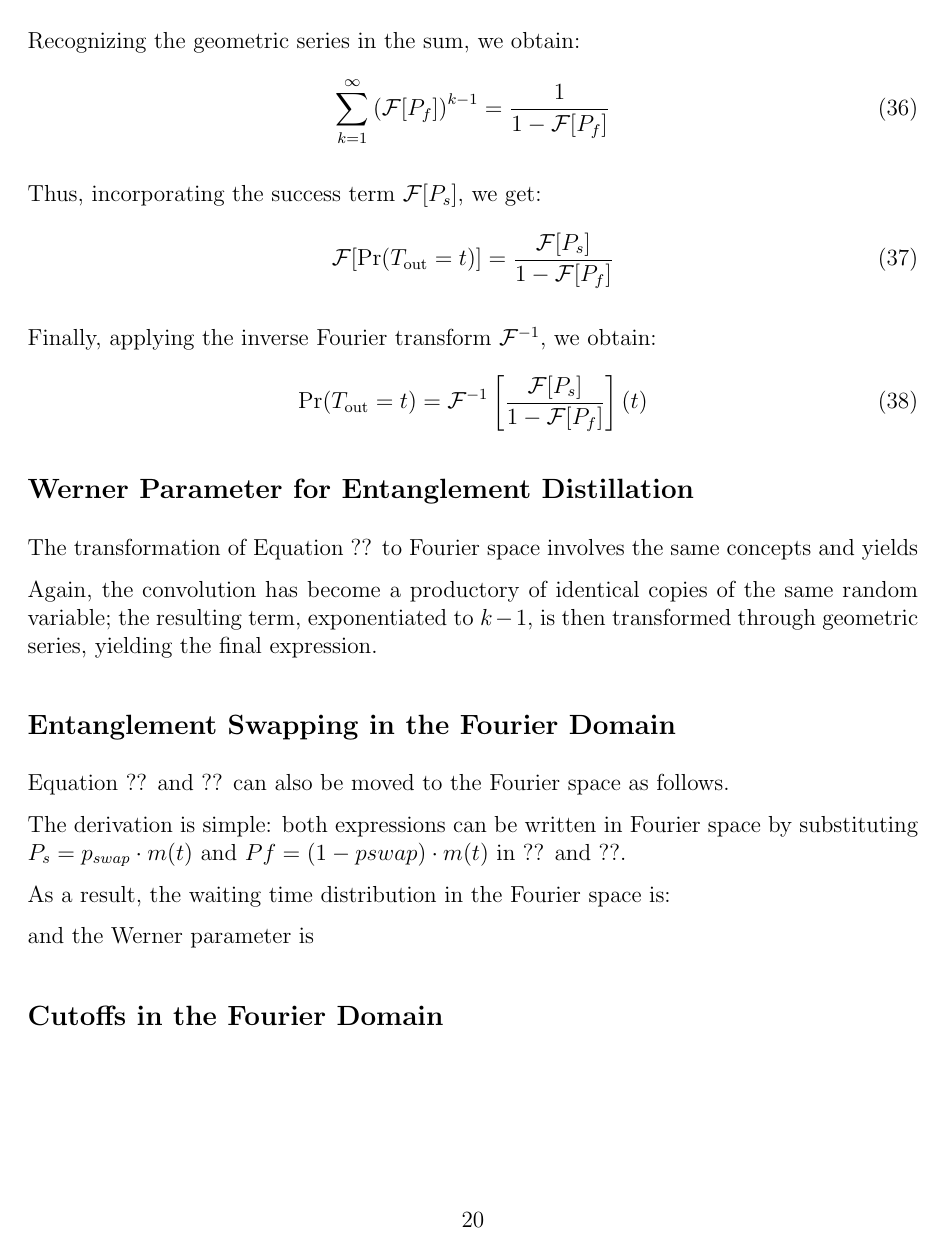
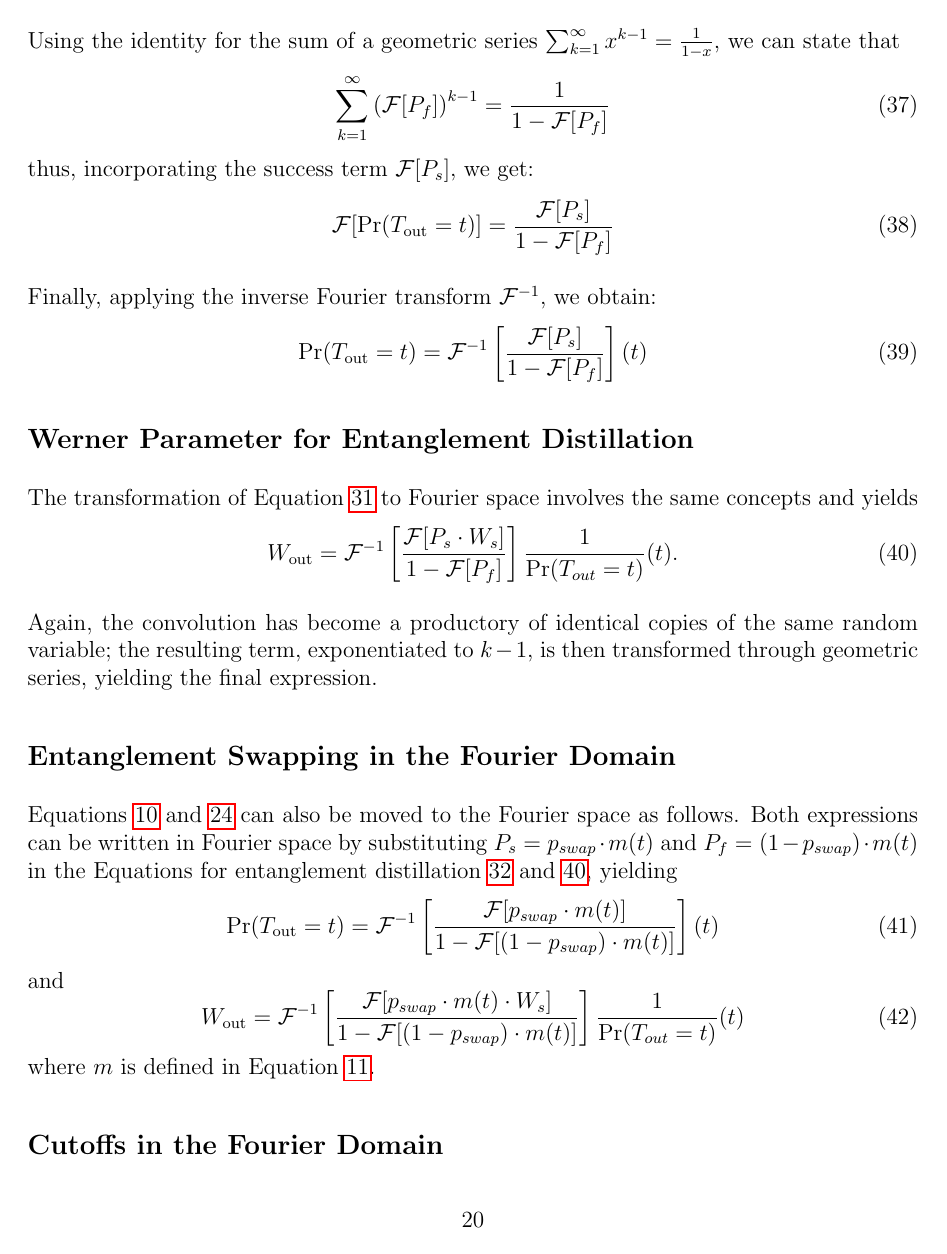
Before and after one commit to LorenzoLaCorte/mathematical-model-for-quantum-repeaters, a LaTeX thesis (main.tex): page 20 of 30. Compiled offline with pdfLaTeX.

Commit message:
Add Fourier for Swapping

```diff
--- a/main.tex
+++ b/main.tex
@@ -645,40 +642,40 @@ Using the identity for the sum of a geometric series \(\sum_{k=1}^{\infty} x^{k-
 \end{equation}
 
-Recognizing the geometric series in the sum, we obtain:
+Using the identity for the sum of a geometric series \(\sum_{k=1}^{\infty} x^{k-1} = \frac{1}{1-x}\), we can state that
 \begin{equation}
-\sum_{k=1}^{\infty} \left( \mathcal{F}[P_f] \right)^{k-1} = \frac{1}{1 - \mathcal{F}[P_f]}
+    \sum_{k=1}^{\infty} \left( \mathcal{F}[P_f] \right)^{k-1} = \frac{1}{1 - \mathcal{F}[P_f]}
 \end{equation}
-
-% Final simplified form
-Thus, incorporating the success term \(\mathcal{F}[P_s]\), we get:
+thus, incorporating the success term \(\mathcal{F}[P_s]\), we get:
 \begin{equation}
 \mathcal{F}[\Pr(T_{\text{out}} = t)] = \frac{\mathcal{F}[P_s]}{1 - \mathcal{F}[P_f]}
 \end{equation}
 
-% Applying the inverse Fourier transform to return to the time domain
 Finally, applying the inverse Fourier transform \(\mathcal{F}^{-1}\), we obtain:
 \begin{equation}
-\Pr(T_{\text{out}} = t) = \mathcal{F}^{-1} \left[ \frac{\mathcal{F}[P_s]}{1 - \mathcal{F}[P_f]} \right](t)
+    \Pr(T_{\text{out}} = t) = \mathcal{F}^{-1} \left[ \frac{\mathcal{F}[P_s]}{1 - \mathcal{F}[P_f]} \right](t)
 \end{equation}
 
 \subsection*{Werner Parameter for Entanglement Distillation}
 
-The transformation of Equation ?? to Fourier space involves the same concepts and yields
-% todo: include it
+The transformation of Equation \ref{eq:werner_parameter_distillation} to Fourier space involves the same concepts and yields
+\begin{equation}\label{eq:werner_parameter_distillation_fourier}
+    W_{\text{out}} = \mathcal{F}^{-1} \left[ \frac{\mathcal{F}[P_s \cdot W_s]}{1 - \mathcal{F}[P_f]} \right] \frac{1}{\Pr(T_{out}=t)}(t) .
+\end{equation}
 
 Again, the convolution has become a productory of identical copies of the same random variable; the resulting term, exponentiated to $k-1$, is then transformed through geometric series, yielding the final expression.
 
 \subsection*{Entanglement Swapping in the Fourier Domain}
 
-Equation ?? and ?? can also be moved to the Fourier space as follows.
-
-The derivation is simple: both expressions can be written in Fourier space by substituting $P_s = p_{swap} \cdot m(t)$ and $Pf = (1 - pswap) \cdot m(t)$ in ?? and ??.
-
-As a result, the waiting time distribution in the Fourier space is:
-% include it
-
-and the Werner parameter is
-% include it
+Equations \ref{eq:waiting_time_swap} and \ref{werner_parameter_swap} can also be moved to the Fourier space as follows.
+Both expressions can be written in Fourier space by substituting $P_s = p_{swap} \cdot m(t)$ and $P_f = (1 - p_{swap}) \cdot m(t)$ in the Equations for entanglement distillation \ref{eq:waiting_time_distillation_fourier} and \ref{eq:werner_parameter_distillation_fourier}, yielding
+\begin{equation}
+    \Pr(T_{\text{out}} = t) = \mathcal{F}^{-1} \left[ \frac{\mathcal{F}[p_{swap} \cdot m(t)]}{1 - \mathcal{F}[(1 - p_{swap}) \cdot m(t)]} \right](t)
+\end{equation}
+and
+\begin{equation}
+    W_{\text{out}} = \mathcal{F}^{-1} \left[ \frac{\mathcal{F}[p_{swap} \cdot m(t) \cdot W_s]}{1 - \mathcal{F}[(1 - p_{swap}) \cdot m(t)]} \right] \frac{1}{\Pr(T_{out}=t)}(t)
+\end{equation}
+where $m$ is defined in Equation \ref{eq:pdf_waiting_time_pair_convolution}.
 
 \subsection*{Cutoffs in the Fourier Domain}
 % derivation
```
Also changed, not shown: main.pdf, main.tex (43 more changed lines), 4 other files.
